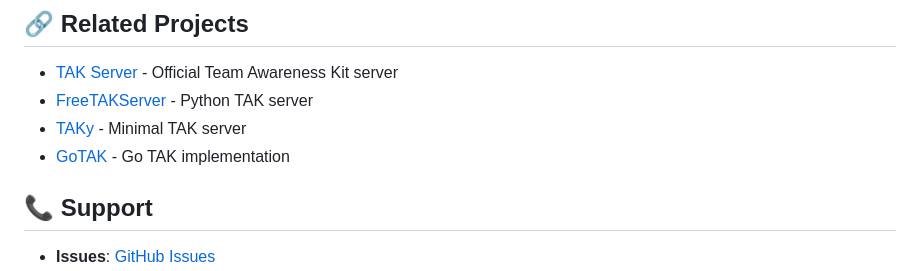
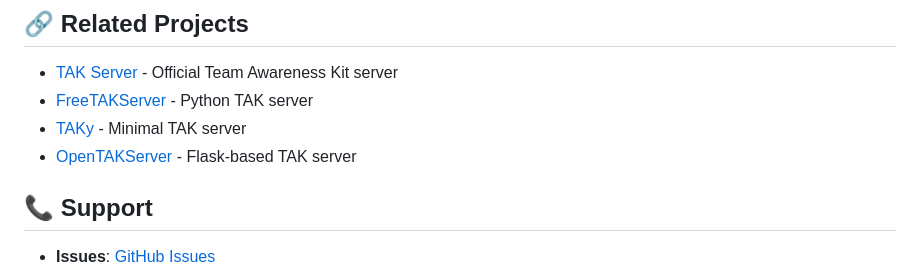
Before and after one commit to engindearing-projects/omniTAK, a Markdown page: README.md, the part around the change. GitHub-like rendering.

Commit message:
docs: replace GoTAK link with OpenTAKServer

```diff
--- a/README.md
+++ b/README.md
@@ -260,7 +260,7 @@ OmniTAK is designed for tactical battlefield coordination:
 - [TAK Server](https://tak.gov/) - Official Team Awareness Kit server
 - [FreeTAKServer](https://github.com/FreeTAKTeam/FreeTakServer) - Python TAK server
 - [TAKy](https://github.com/tkuester/taky) - Minimal TAK server
-- [GoTAK](https://github.com/kdudkov/goatak) - Go TAK implementation
+- [OpenTAKServer](https://github.com/brian7704/OpenTAKServer) - Flask-based TAK server
 
 ## 📞 Support
 
```
